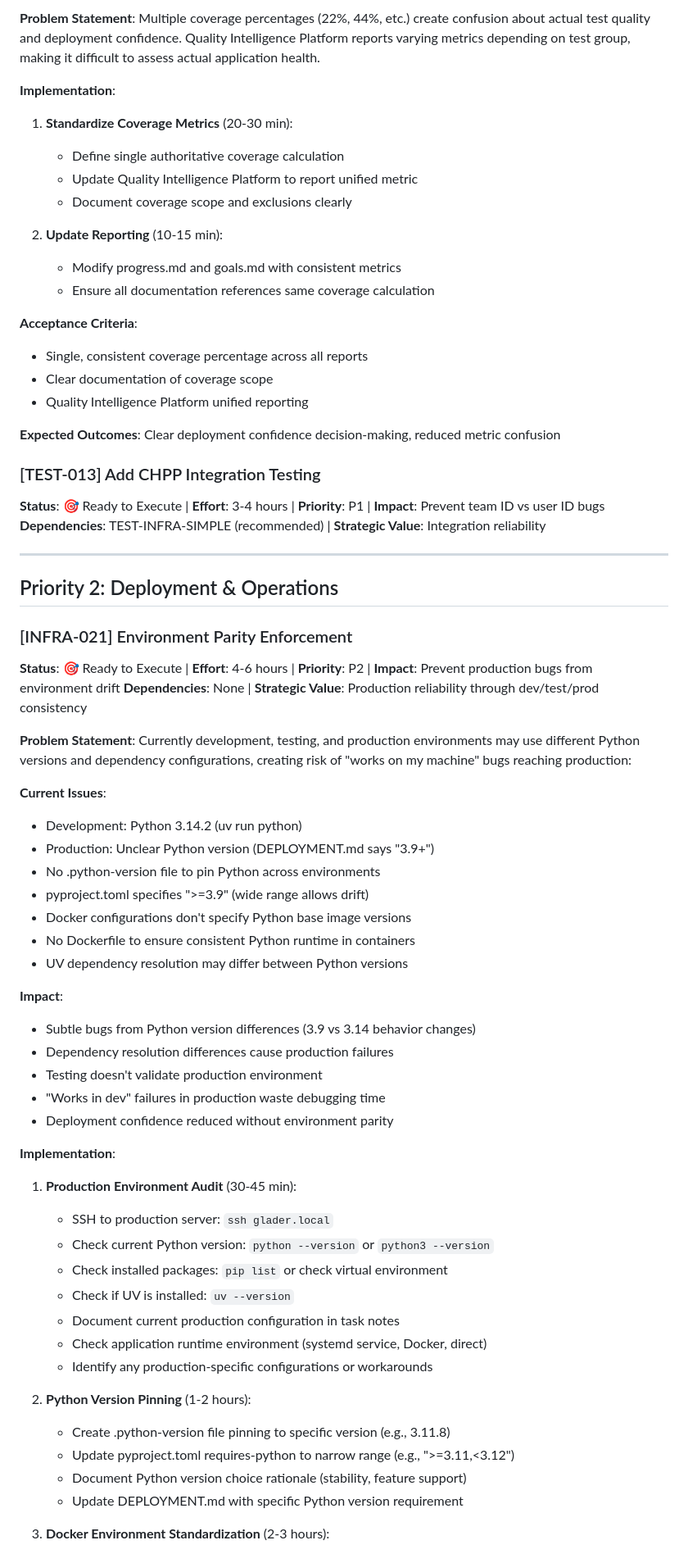
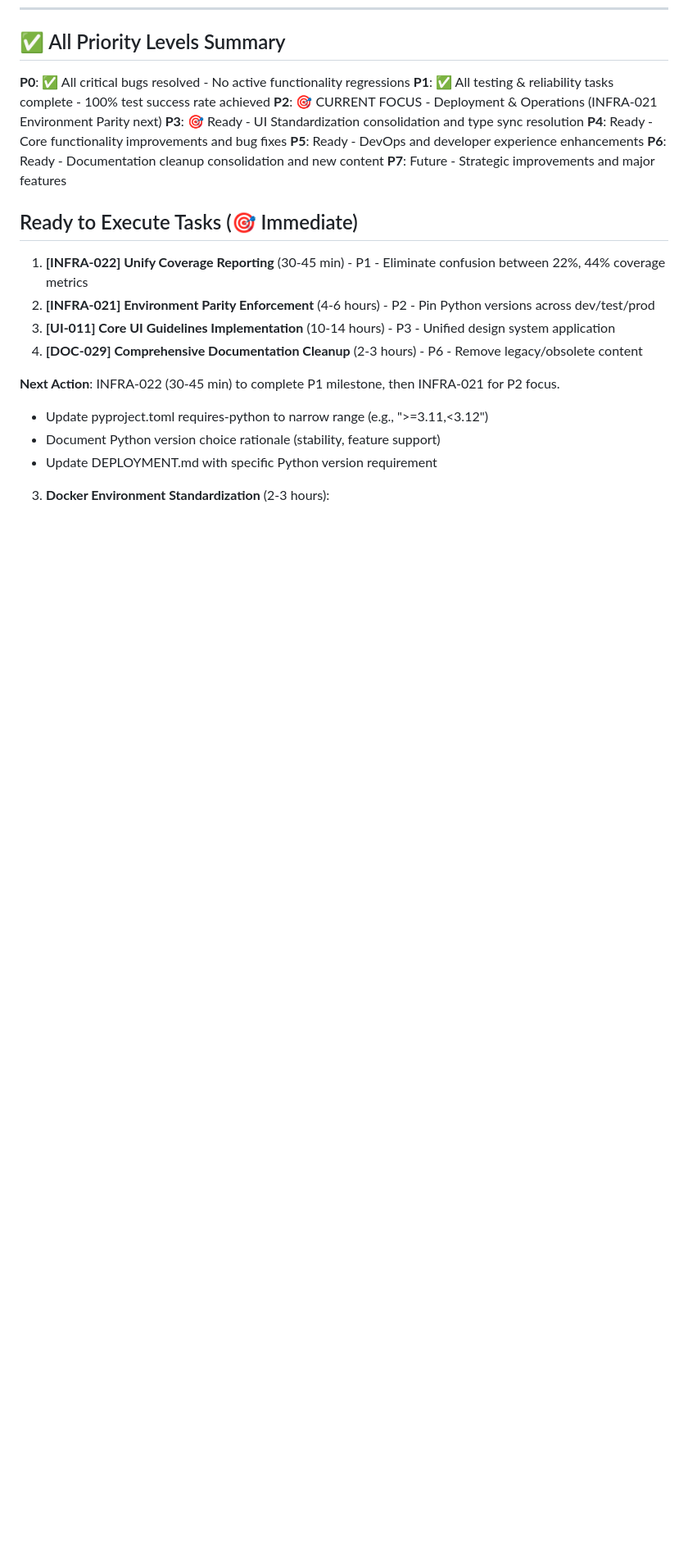
Before and after one commit to kvarak/htstatus, a Markdown page: .project/backlog.md, the part around one of its changes. Shown at 82% size. GitHub-like rendering; blank space fills up the shorter version.

```diff
--- a/.project/backlog.md
+++ b/.project/backlog.md
@@ -144,66 +89,22 @@
-**Problem Statement**:
-Multiple coverage percentages (22%, 44%, etc.) create confusion about actual test quality and deployment confidence. Quality Intelligence Platform reports varying metrics depending on test group, making it difficult to assess actual application health.
-
-**Implementation**:
-1. **Standardize Coverage Metrics** (20-30 min):
-   - Define single authoritative coverage calculation
-   - Update Quality Intelligence Platform to report unified metric
-   - Document coverage scope and exclusions clearly
-
-2. **Update Reporting** (10-15 min):
-   - Modify progress.md and goals.md with consistent metrics
-   - Ensure all documentation references same coverage calculation
-
-**Acceptance Criteria**:
-- Single, consistent coverage percentage across all reports
-- Clear documentation of coverage scope
-- Quality Intelligence Platform unified reporting
-
-**Expected Outcomes**: Clear deployment confidence decision-making, reduced metric confusion
-
-### [TEST-013] Add CHPP Integration Testing
-**Status**: 🎯 Ready to Execute | **Effort**: 3-4 hours | **Priority**: P1 | **Impact**: Prevent team ID vs user ID bugs
-**Dependencies**: TEST-INFRA-SIMPLE (recommended) | **Strategic Value**: Integration reliability
-
----
-
-## Priority 2: Deployment & Operations
-
-### [INFRA-021] Environment Parity Enforcement
-**Status**: 🎯 Ready to Execute | **Effort**: 4-6 hours | **Priority**: P2 | **Impact**: Prevent production bugs from environment drift
-**Dependencies**: None | **Strategic Value**: Production reliability through dev/test/prod consistency
-
-**Problem Statement**:
-Currently development, testing, and production environments may use different Python versions and dependency configurations, creating risk of "works on my machine" bugs reaching production:
-
-**Current Issues**:
-- Development: Python 3.14.2 (uv run python)
-- Production: Unclear Python version (DEPLOYMENT.md says "3.9+")
-- No .python-version file to pin Python across environments
-- pyproject.toml specifies ">=3.9" (wide range allows drift)
-- Docker configurations don't specify Python base image versions
-- No Dockerfile to ensure consistent Python runtime in containers
-- UV dependency resolution may differ between Python versions
-
-**Impact**:
-- Subtle bugs from Python version differences (3.9 vs 3.14 behavior changes)
-- Dependency resolution differences cause production failures
-- Testing doesn't validate production environment
-- "Works in dev" failures in production waste debugging time
-- Deployment confidence reduced without environment parity
-
-**Implementation**:
-1. **Production Environment Audit** (30-45 min):
-   - SSH to production server: `ssh glader.local`
-   - Check current Python version: `python --version` or `python3 --version`
-   - Check installed packages: `pip list` or check virtual environment
-   - Check if UV is installed: `uv --version`
-   - Document current production configuration in task notes
-   - Check application runtime environment (systemd service, Docker, direct)
-   - Identify any production-specific configurations or workarounds
-
-2. **Python Version Pinning** (1-2 hours):
-   - Create .python-version file pinning to specific version (e.g., 3.11.8)
+## ✅ All Priority Levels Summary
+
+**P0**: ✅ All critical bugs resolved - No active functionality regressions
+**P1**: ✅ All testing & reliability tasks complete - 100% test success rate achieved
+**P2**: 🎯 CURRENT FOCUS - Deployment & Operations (INFRA-021 Environment Parity next)
+**P3**: 🎯 Ready - UI Standardization consolidation and type sync resolution
+**P4**: Ready - Core functionality improvements and bug fixes
+**P5**: Ready - DevOps and developer experience enhancements
+**P6**: Ready - Documentation cleanup consolidation and new content
+**P7**: Future - Strategic improvements and major features
+
+## Ready to Execute Tasks (🎯 Immediate)
+
+1. **[INFRA-022] Unify Coverage Reporting** (30-45 min) - P1 - Eliminate confusion between 22%, 44% coverage metrics
+2. **[INFRA-021] Environment Parity Enforcement** (4-6 hours) - P2 - Pin Python versions across dev/test/prod
+3. **[UI-011] Core UI Guidelines Implementation** (10-14 hours) - P3 - Unified design system application
+4. **[DOC-029] Comprehensive Documentation Cleanup** (2-3 hours) - P6 - Remove legacy/obsolete content
+
+**Next Action**: INFRA-022 (30-45 min) to complete P1 milestone, then INFRA-021 for P2 focus.
    - Update pyproject.toml requires-python to narrow range (e.g., ">=3.11,<3.12")
    - Document Python version choice rationale (stability, feature support)
    - Update DEPLOYMENT.md with specific Python version requirement
```
Also changed, not shown: other parts of .project/backlog.md (+23 -78 lines).
